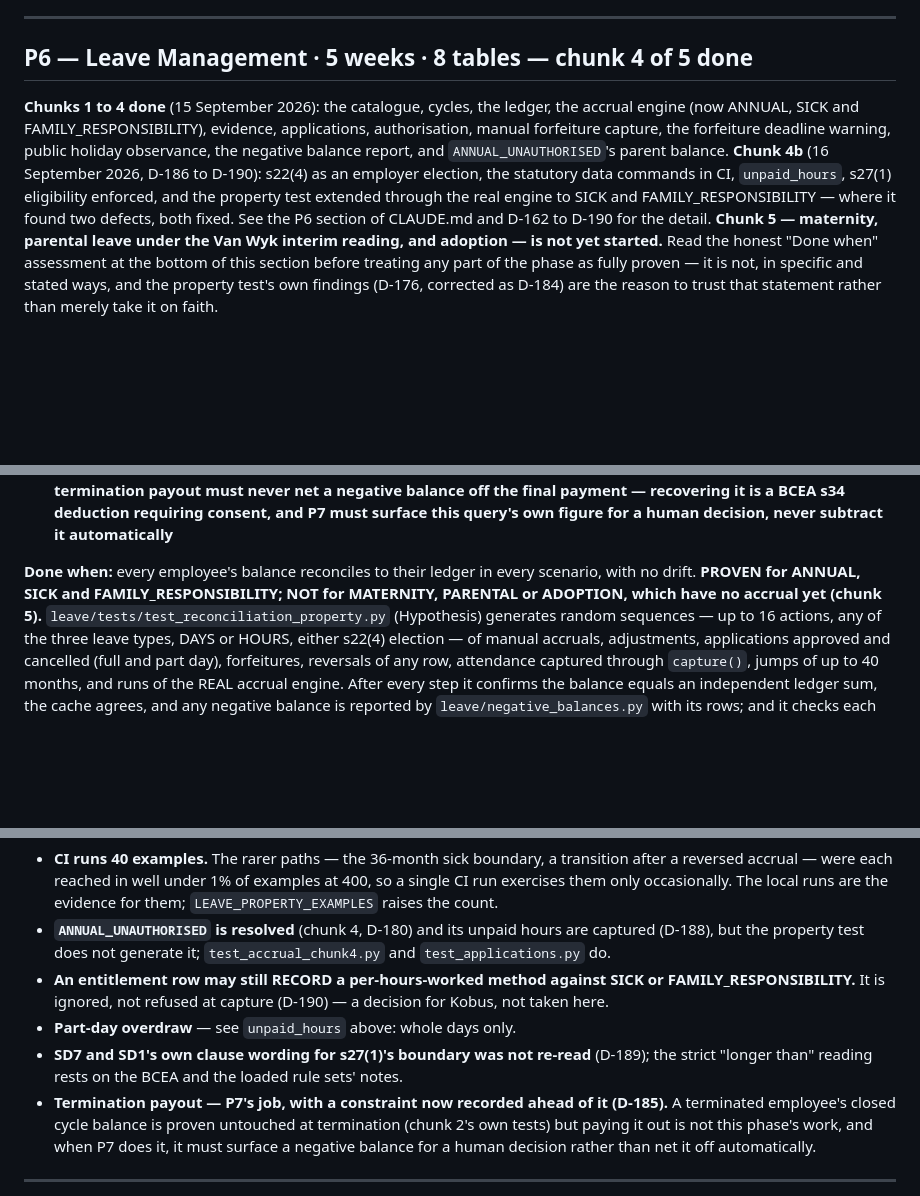
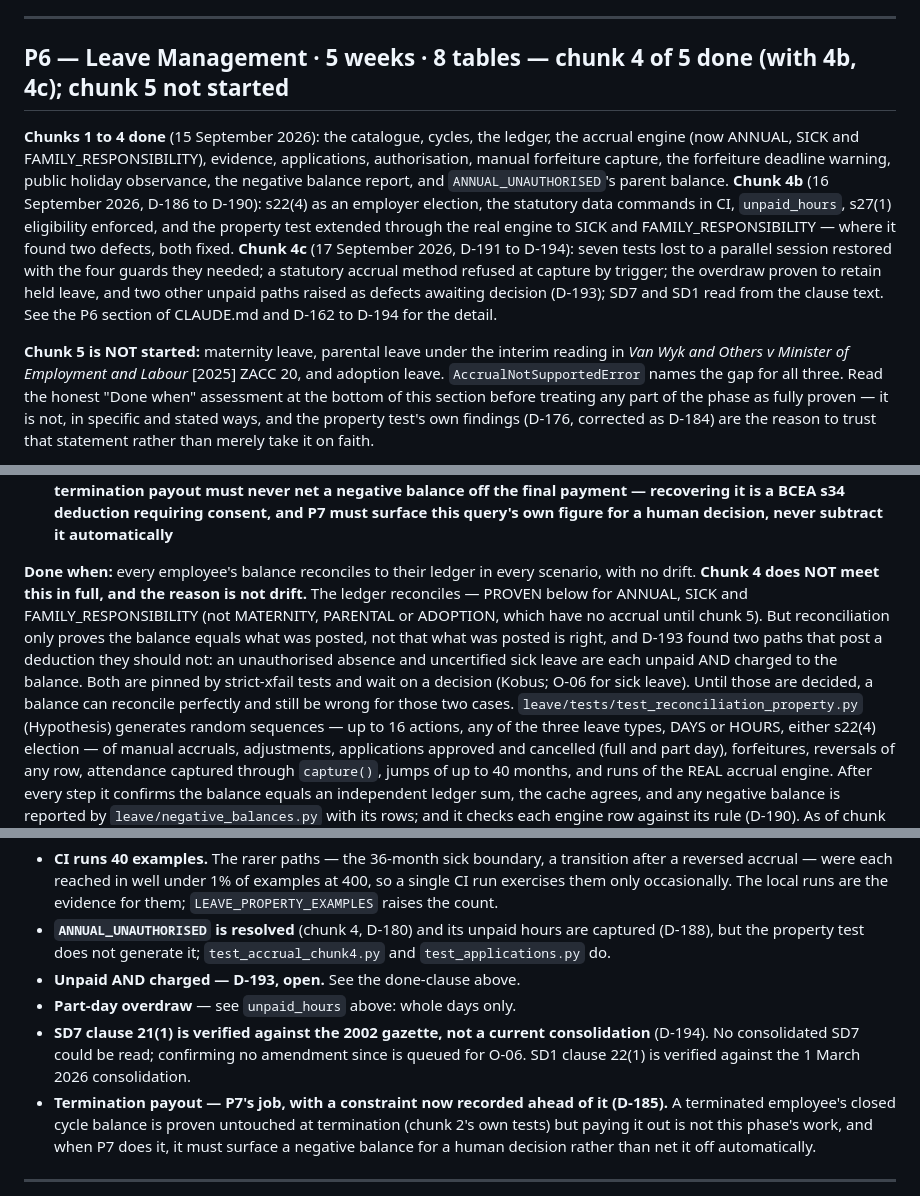
Before and after one commit to Kobusprimaxsa/LabourMax-HR, a Markdown page: docs/PHASES.md, 3 parts joined by grey strips. Rendered like a GitHub page; blank space fills up the shorter version.

Commit message:
P6: PHASES - chunk 4c, and a done-clause that does not pass while D-193 is open
Co-Authored-By: Claude Opus 5 (1M context) <noreply@anthropic.com>

```diff
--- a/docs/PHASES.md
+++ b/docs/PHASES.md
@@ -250,7 +250,7 @@ completed prerequisite, not the outcome the "Done when" clause actually asks for
 
 ---
 
-## P6 — Leave Management · 5 weeks · 8 tables — chunk 4 of 5 done
+## P6 — Leave Management · 5 weeks · 8 tables — chunk 4 of 5 done (with 4b, 4c); chunk 5 not started
 
 **Chunks 1 to 4 done** (15 September 2026): the catalogue, cycles, the ledger, the
 accrual engine (now ANNUAL, SICK and FAMILY_RESPONSIBILITY), evidence, applications,
@@ -259,10 +259,15 @@ holiday observance, the negative balance report, and `ANNUAL_UNAUTHORISED`'s par
 balance. **Chunk 4b** (16 September 2026, D-186 to D-190): s22(4) as an employer election,
 the statutory data commands in CI, `unpaid_hours`, s27(1) eligibility enforced, and the
 property test extended through the real engine to SICK and FAMILY_RESPONSIBILITY — where it
-found two defects, both fixed. See the P6 section of CLAUDE.md and D-162 to D-190 for the
-detail. **Chunk 5 —
-maternity, parental leave under the Van Wyk interim reading, and adoption — is not yet
-started.** Read the honest "Done when" assessment at the bottom of this section before
+found two defects, both fixed. **Chunk 4c** (17 September 2026, D-191 to D-194): seven
+tests lost to a parallel session restored with the four guards they needed; a statutory
+accrual method refused at capture by trigger; the overdraw proven to retain held leave, and
+two other unpaid paths raised as defects awaiting decision (D-193); SD7 and SD1 read from
+the clause text. See the P6 section of CLAUDE.md and D-162 to D-194 for the detail.
+
+**Chunk 5 is NOT started:** maternity leave, parental leave under the interim reading in
+*Van Wyk and Others v Minister of Employment and Labour* [2025] ZACC 20, and adoption leave.
+`AccrualNotSupportedError` names the gap for all three. Read the honest "Done when" assessment at the bottom of this section before
 treating any part of the phase as fully proven — it is not, in specific and stated ways,
 and the property test's own findings (D-176, corrected as D-184) are the reason to trust
 that statement rather than merely take it on faith.
@@ -360,8 +365,14 @@ that statement rather than merely take it on faith.
       subtract it automatically**
 
 **Done when:** every employee's balance reconciles to their ledger in every scenario,
-with no drift. **PROVEN for ANNUAL, SICK and FAMILY_RESPONSIBILITY; NOT for MATERNITY,
-PARENTAL or ADOPTION, which have no accrual yet (chunk 5).**
+with no drift. **Chunk 4 does NOT meet this in full, and the reason is not drift.** The
+ledger reconciles — PROVEN below for ANNUAL, SICK and FAMILY_RESPONSIBILITY (not MATERNITY,
+PARENTAL or ADOPTION, which have no accrual until chunk 5). But reconciliation only proves
+the balance equals what was posted, not that what was posted is right, and D-193 found two
+paths that post a deduction they should not: an unauthorised absence and uncertified sick
+leave are each unpaid AND charged to the balance. Both are pinned by strict-xfail tests
+and wait on a decision (Kobus; O-06 for sick leave). Until those are decided, a balance can
+reconcile perfectly and still be wrong for those two cases.
 `leave/tests/test_reconciliation_property.py` (Hypothesis) generates random sequences — up
 to 16 actions, any of the three leave types, DAYS or HOURS, either s22(4) election — of
 manual accruals, adjustments, applications approved and cancelled (full and part day),
@@ -398,12 +409,11 @@ wrong the first time.
 - **`ANNUAL_UNAUTHORISED` is resolved** (chunk 4, D-180) and its unpaid hours are captured
   (D-188), but the property test does not generate it; `test_accrual_chunk4.py` and
   `test_applications.py` do.
-- **An entitlement row may still RECORD a per-hours-worked method against SICK or
-  FAMILY_RESPONSIBILITY.** It is ignored, not refused at capture (D-190) — a decision for
-  Kobus, not taken here.
+- **Unpaid AND charged — D-193, open.** See the done-clause above.
 - **Part-day overdraw** — see `unpaid_hours` above: whole days only.
-- **SD7 and SD1's own clause wording for s27(1)'s boundary was not re-read** (D-189); the
-  strict "longer than" reading rests on the BCEA and the loaded rule sets' notes.
+- **SD7 clause 21(1) is verified against the 2002 gazette, not a current consolidation**
+  (D-194). No consolidated SD7 could be read; confirming no amendment since is queued for
+  O-06. SD1 clause 22(1) is verified against the 1 March 2026 consolidation.
 - **Termination payout — P7's job, with a constraint now recorded ahead of it (D-185).** A
   terminated employee's closed cycle balance is proven untouched at termination (chunk 2's
   own tests) but paying it out is not this phase's work, and when P7 does it, it must
```
